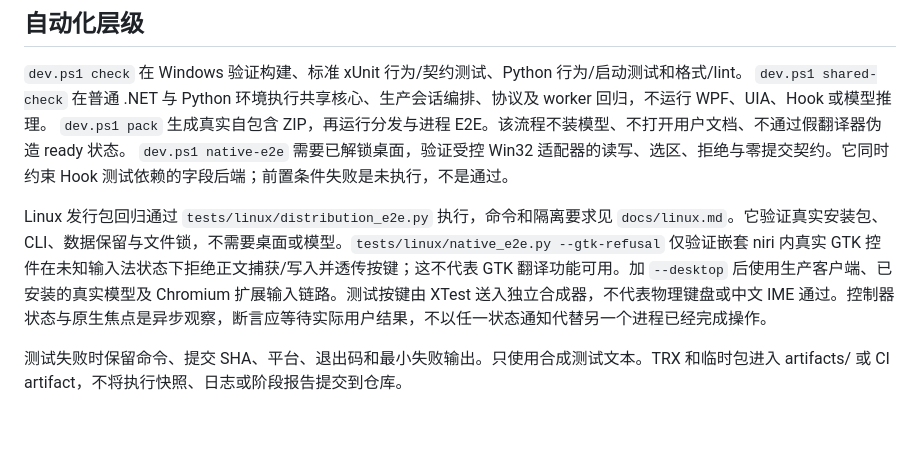
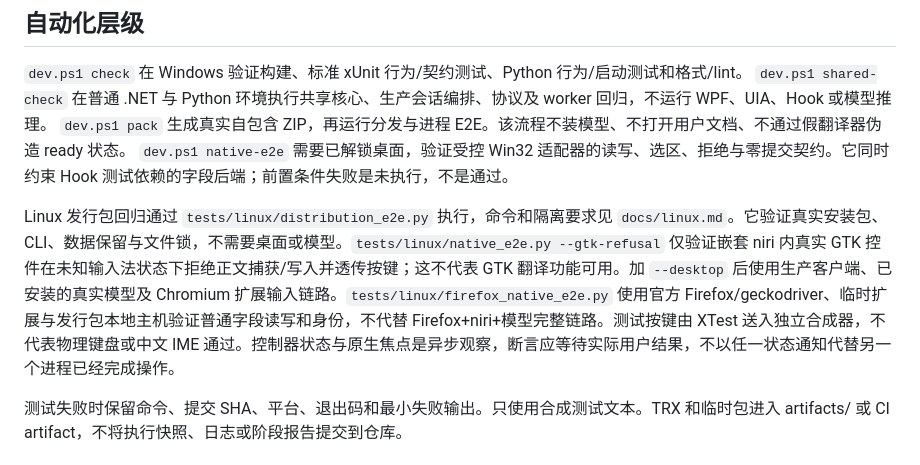
Before and after one commit to DingJWuyu/Typelay, a Markdown page: docs/agents/testing.md, the part around the change. Rendered like a GitHub page; blank space fills up the shorter version.

Commit message:
Document verified browser scope and remaining native development gaps

```diff
--- a/docs/agents/testing.md
+++ b/docs/agents/testing.md
@@ -9,7 +9,7 @@
 `dev.ps1 pack` 生成真实自包含 ZIP，再运行分发与进程 E2E。该流程不装模型、不打开用户文档、不通过假翻译器伪造 ready 状态。
 `dev.ps1 native-e2e` 需要已解锁桌面，验证受控 Win32 适配器的读写、选区、拒绝与零提交契约。它同时约束 Hook 测试依赖的字段后端；前置条件失败是未执行，不是通过。
 
-Linux 发行包回归通过 `tests/linux/distribution_e2e.py` 执行，命令和隔离要求见 `docs/linux.md`。它验证真实安装包、CLI、数据保留与文件锁，不需要桌面或模型。`tests/linux/native_e2e.py --gtk-refusal` 仅验证嵌套 niri 内真实 GTK 控件在未知输入法状态下拒绝正文捕获/写入并透传按键；这不代表 GTK 翻译功能可用。加 `--desktop` 后使用生产客户端、已安装的真实模型及 Chromium 扩展输入链路。测试按键由 XTest 送入独立合成器，不代表物理键盘或中文 IME 通过。控制器状态与原生焦点是异步观察，断言应等待实际用户结果，不以任一状态通知代替另一个进程已经完成操作。
+Linux 发行包回归通过 `tests/linux/distribution_e2e.py` 执行，命令和隔离要求见 `docs/linux.md`。它验证真实安装包、CLI、数据保留与文件锁，不需要桌面或模型。`tests/linux/native_e2e.py --gtk-refusal` 仅验证嵌套 niri 内真实 GTK 控件在未知输入法状态下拒绝正文捕获/写入并透传按键；这不代表 GTK 翻译功能可用。加 `--desktop` 后使用生产客户端、已安装的真实模型及 Chromium 扩展输入链路。`tests/linux/firefox_native_e2e.py` 使用官方 Firefox/geckodriver、临时扩展与发行包本地主机验证普通字段读写和身份，不代替 Firefox+niri+模型完整链路。测试按键由 XTest 送入独立合成器，不代表物理键盘或中文 IME 通过。控制器状态与原生焦点是异步观察，断言应等待实际用户结果，不以任一状态通知代替另一个进程已经完成操作。
 
 测试失败时保留命令、提交 SHA、平台、退出码和最小失败输出。只使用合成测试文本。TRX 和临时包进入 artifacts/ 或 CI artifact，不将执行快照、日志或阶段报告提交到仓库。
 
```
Also changed, not shown: docs/linux.md (+1 -1 lines).
